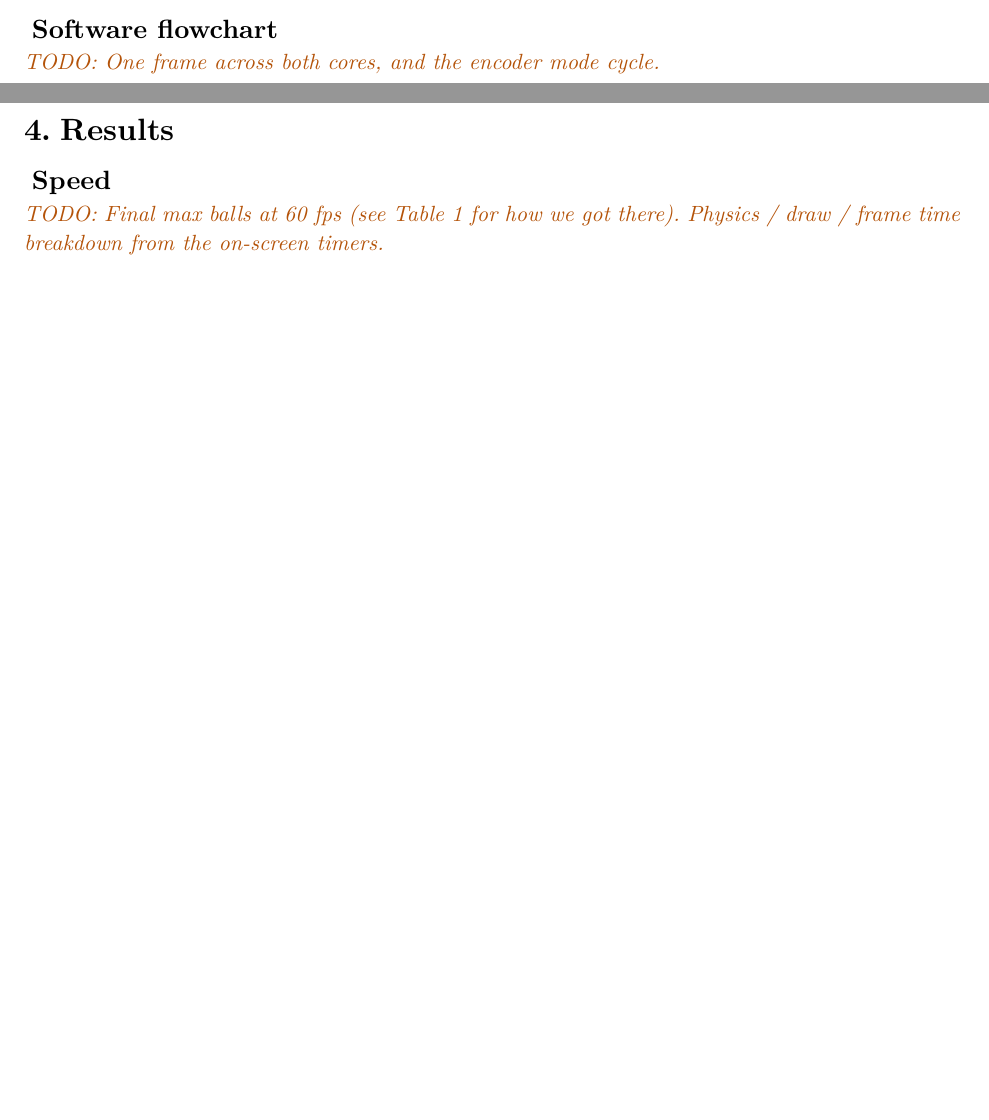
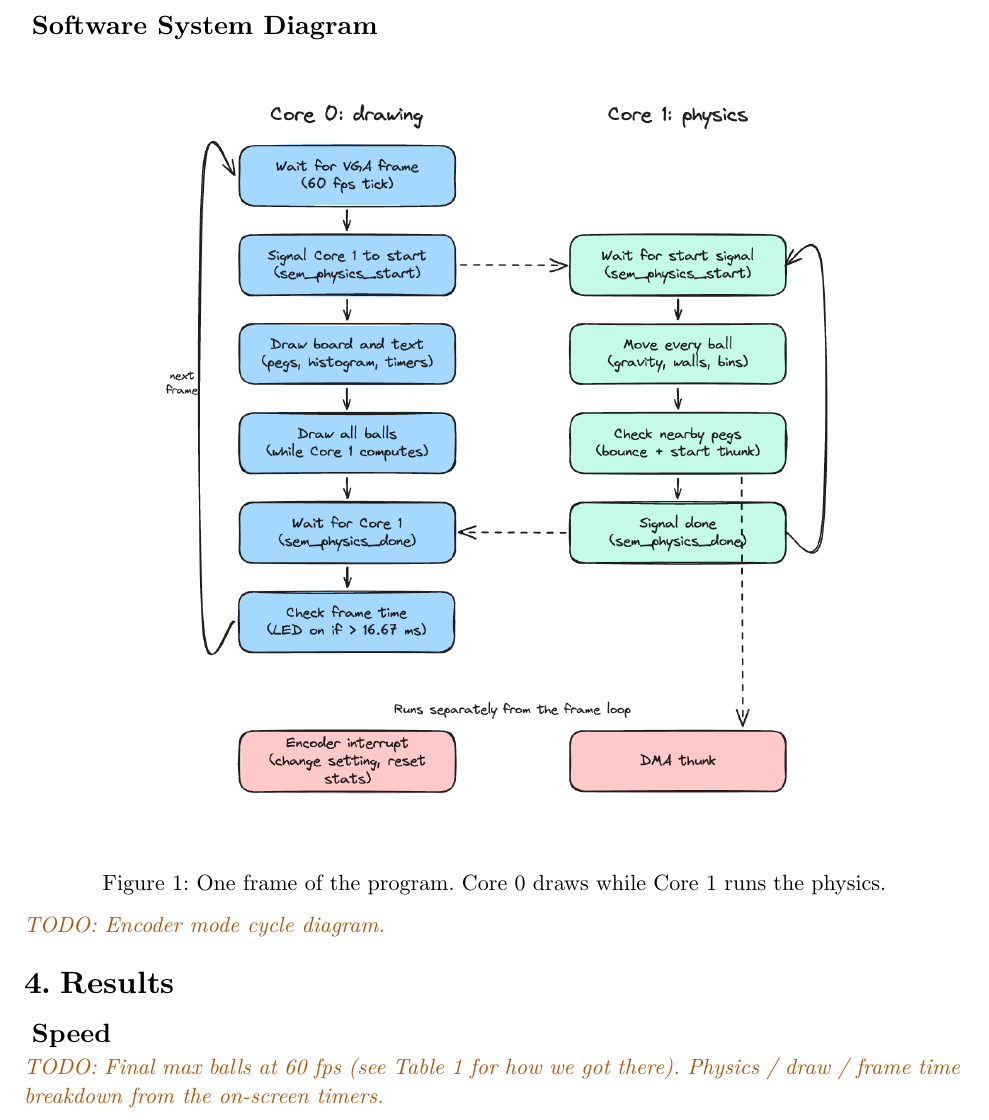
Before and after one commit to akmalrup/digital-galton-board, a Typst document (report/report.typ): two parts of pages 6 and 7 of 8 before the commit and part of page 7 of 8 after it, the two joined at a grey line, cut at the place of the change, the shorter picture padded with empty space. Compiled offline with Typst 0.15.

Commit message:
software diagram

```diff
--- a/report/report.typ
+++ b/report/report.typ
@@ -178,8 +178,13 @@ We measured success by the number of balls we could run while every frame still
 == Wiring diagram
 #todo[Pico GPIOs to encoder, VGA resistor DAC, MCP4822, LED, and grounds.]
 
-== Software flowchart
-#todo[One frame across both cores, and the encoder mode cycle.]
+== Software System Diagram
+#figure(
+  image("figures/frame-flowchart.png", width: 90%),
+  caption: [One frame of the program. Core 0 draws while Core 1 runs the physics.],
+) <fig:flow>
+
+#todo[Encoder mode cycle diagram.]
 
 
 // ============================================================
```
Also changed, not shown: report/figures/frame-flowchart.png (added).
